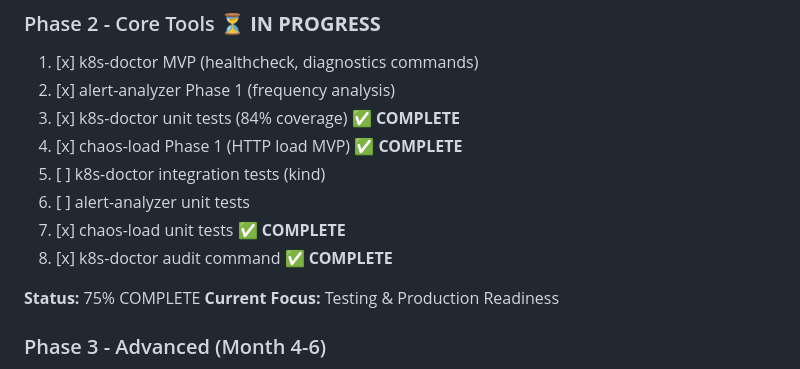
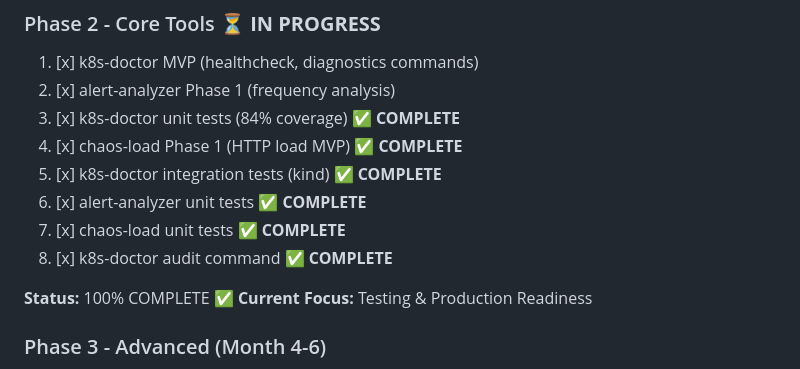
Before and after one commit to neogan74/sre-toolkit, a Markdown page: docs/tasks/backlog.md, the part around the change. Drawn GitHub-style.

Commit message:
docs: update backlog to mark all Phase 2 tasks as complete and adjust status to 100%

```diff
--- a/docs/tasks/backlog.md
+++ b/docs/tasks/backlog.md
@@ -445,12 +445,12 @@ Create a set of practical tools for SRE specialists, demonstrating deep understa
 2. [x] alert-analyzer Phase 1 (frequency analysis)
 3. [x] k8s-doctor unit tests (84% coverage) ✅ **COMPLETE**
 4. [x] chaos-load Phase 1 (HTTP load MVP) ✅ **COMPLETE**
-5. [ ] k8s-doctor integration tests (kind)
-6. [ ] alert-analyzer unit tests
+5. [x] k8s-doctor integration tests (kind) ✅ **COMPLETE**
+6. [x] alert-analyzer unit tests ✅ **COMPLETE**
 7. [x] chaos-load unit tests ✅ **COMPLETE**
 8. [x] k8s-doctor audit command ✅ **COMPLETE**
 
-**Status:** 75% COMPLETE
+**Status:** 100% COMPLETE ✅
 **Current Focus:** Testing & Production Readiness
 
 ### Phase 3 - Advanced (Month 4-6)
```
